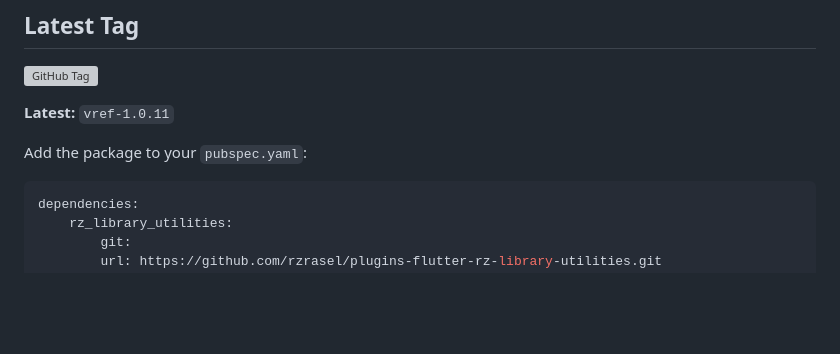
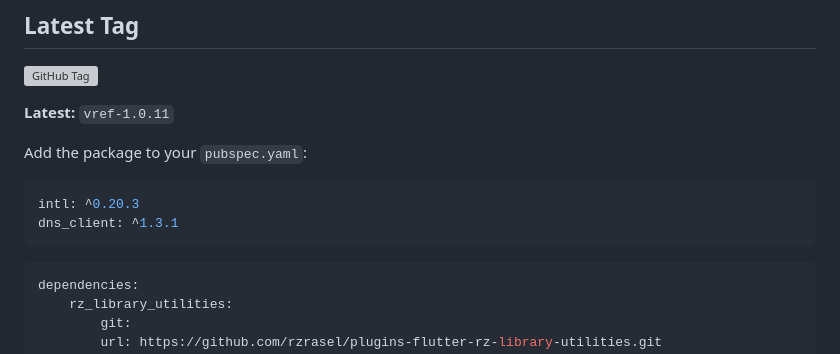
Before and after one commit to rzrasel/plugins-flutter-rz-library-utilities, a Markdown page: README.md, the part around the change. GitHub-like rendering; blank space fills up the shorter version; grey boxes are pictures that could not be loaded.

Commit message:
Initial Commit - 2026-08-19 18:55:40

````diff
--- a/README.md
+++ b/README.md
@@ -34,6 +34,11 @@ A lightweight Flutter utility library by [rzrasel](https://github.com/rzrasel) f
 **Latest:** `vref-1.0.11`
 
 Add the package to your `pubspec.yaml`:
+
+```yaml
+intl: ^0.20.3
+dns_client: ^1.3.1
+```
 
 ```yaml
 dependencies:
````
